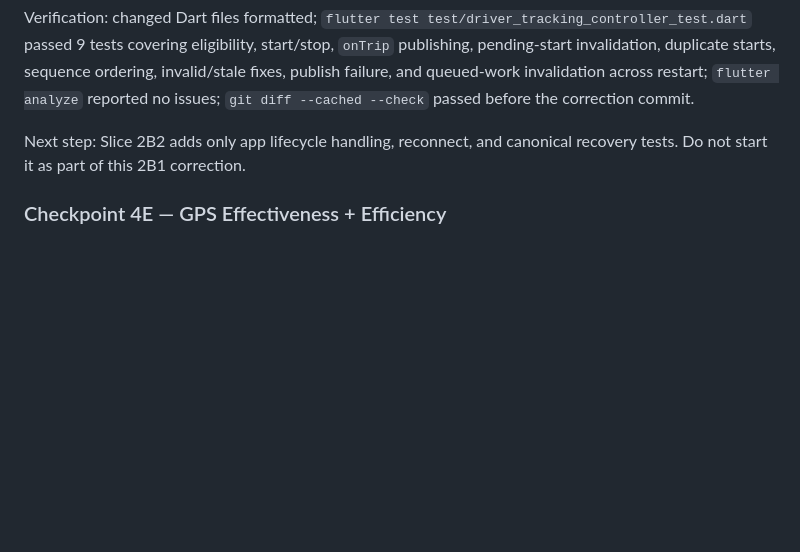
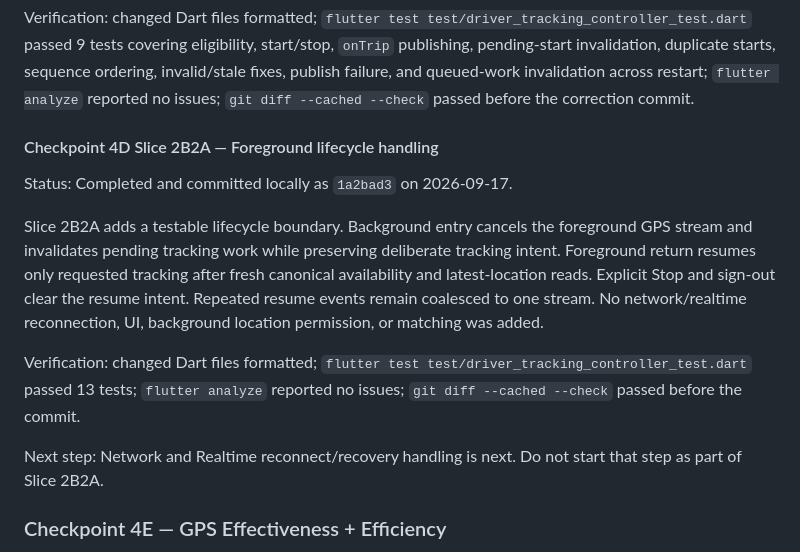
Before and after one commit to Omar59687/RideX, a Markdown page: Plan.md, the part around the change. Drawn GitHub-style; blank space fills up the shorter version.

Commit message:
Document tracking lifecycle slice

```diff
--- a/Plan.md
+++ b/Plan.md
@@ -753,8 +753,24 @@ sequence ordering, invalid/stale fixes, publish failure, and queued-work
 invalidation across restart; `flutter analyze` reported no issues;
 `git diff --cached --check` passed before the correction commit.
 
-Next step: Slice 2B2 adds only app lifecycle handling, reconnect, and canonical
-recovery tests. Do not start it as part of this 2B1 correction.
+#### Checkpoint 4D Slice 2B2A — Foreground lifecycle handling
+
+Status: Completed and committed locally as `1a2bad3` on 2026-09-17.
+
+Slice 2B2A adds a testable lifecycle boundary. Background entry cancels the
+foreground GPS stream and invalidates pending tracking work while preserving
+deliberate tracking intent. Foreground return resumes only requested tracking
+after fresh canonical availability and latest-location reads. Explicit Stop and
+sign-out clear the resume intent. Repeated resume events remain coalesced to one
+stream. No network/realtime reconnection, UI, background location permission,
+or matching was added.
+
+Verification: changed Dart files formatted; `flutter test
+test/driver_tracking_controller_test.dart` passed 13 tests; `flutter analyze`
+reported no issues; `git diff --cached --check` passed before the commit.
+
+Next step: Network and Realtime reconnect/recovery handling is next. Do not
+start that step as part of Slice 2B2A.
 
 ### Checkpoint 4E — GPS Effectiveness + Efficiency
 
```
Also changed, not shown: 1 other file.
